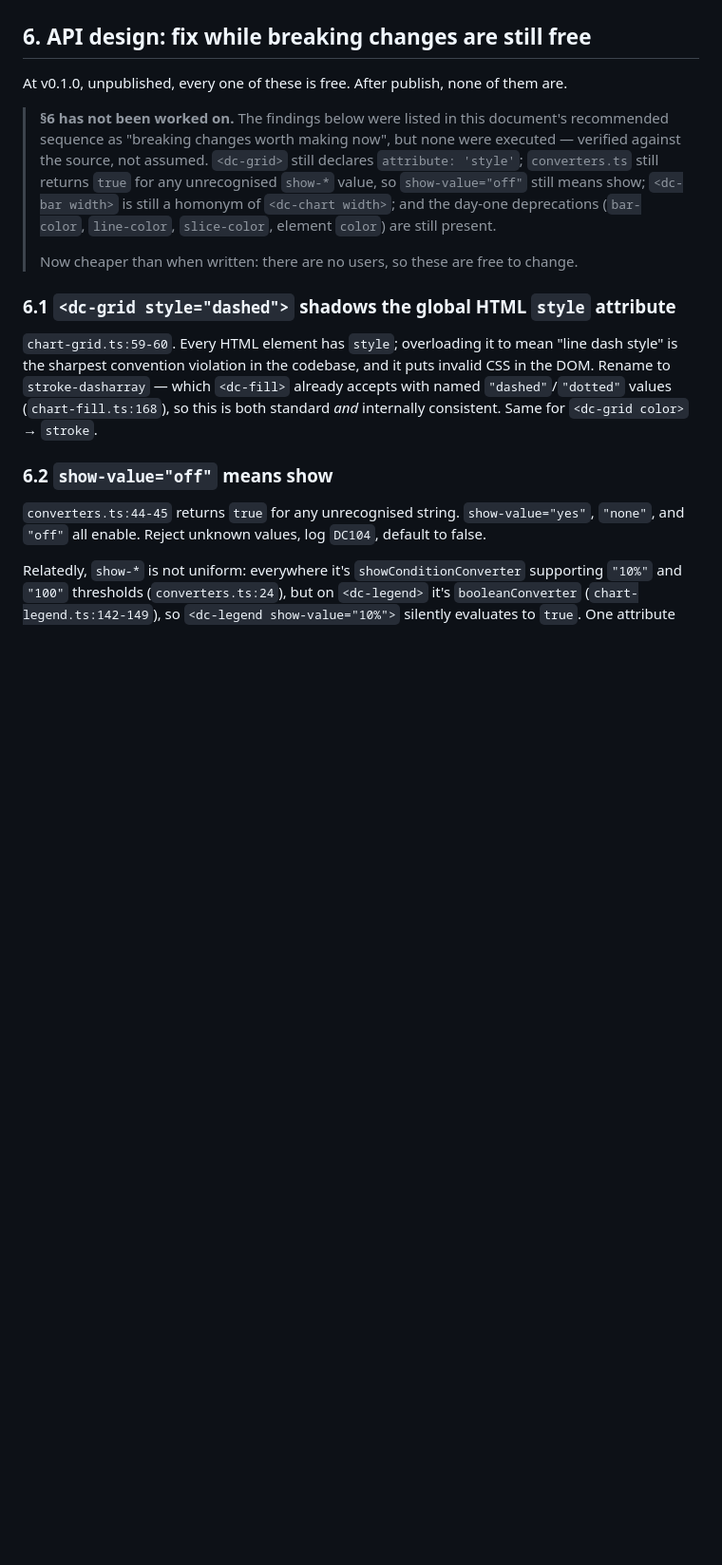
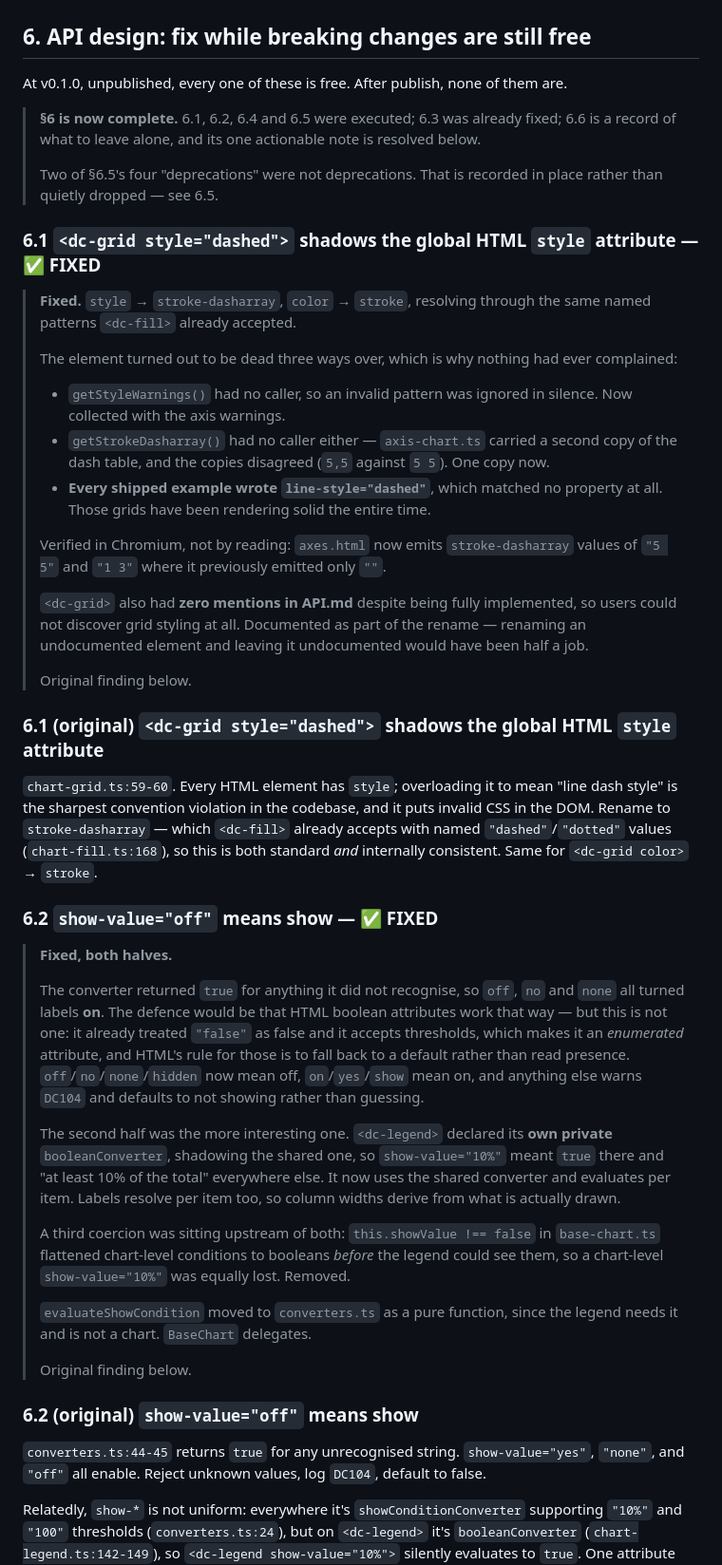
Before and after one commit to LarryLustig/declarative-charts, a Markdown page: REVIEW.md, the part around one of its changes. Shown at 95% size. Rendered like a GitHub page; blank space fills up the shorter version.

```diff
--- a/REVIEW.md
+++ b/REVIEW.md
@@ -1323,17 +1323,36 @@ no subpath map, so consumers can't import a single chart type.
 
 At v0.1.0, unpublished, every one of these is free. After publish, none of them are.
 
-> **§6 has not been worked on.** The findings below were listed in this document's
-> recommended sequence as "breaking changes worth making now", but none were executed —
-> verified against the source, not assumed. `<dc-grid>` still declares
-> `attribute: 'style'`; `converters.ts` still returns `true` for any unrecognised
-> `show-*` value, so `show-value="off"` still means show; `<dc-bar width>` is still a
-> homonym of `<dc-chart width>`; and the day-one deprecations (`bar-color`, `line-color`,
-> `slice-color`, element `color`) are still present.
->
-> Now cheaper than when written: there are no users, so these are free to change.
-
-### 6.1 `<dc-grid style="dashed">` shadows the global HTML `style` attribute
+> **§6 is now complete.** 6.1, 6.2, 6.4 and 6.5 were executed; 6.3 was already fixed; 6.6 is a
+> record of what to leave alone, and its one actionable note is resolved below.
+>
+> Two of §6.5's four "deprecations" were not deprecations. That is recorded in place rather than
+> quietly dropped — see 6.5.
+
+### 6.1 `<dc-grid style="dashed">` shadows the global HTML `style` attribute — ✅ FIXED
+
+> **Fixed.** `style` → `stroke-dasharray`, `color` → `stroke`, resolving through the same named
+> patterns `<dc-fill>` already accepted.
+>
+> The element turned out to be dead three ways over, which is why nothing had ever complained:
+>
+> - `getStyleWarnings()` had no caller, so an invalid pattern was ignored in silence. Now
+>   collected with the axis warnings.
+> - `getStrokeDasharray()` had no caller either — `axis-chart.ts` carried a second copy of the
+>   dash table, and the copies disagreed (`5,5` against `5 5`). One copy now.
+> - **Every shipped example wrote `line-style="dashed"`**, which matched no property at all. Those
+>   grids have been rendering solid the entire time.
+>
+> Verified in Chromium, not by reading: `axes.html` now emits `stroke-dasharray` values of
+> `"5 5"` and `"1 3"` where it previously emitted only `""`.
+>
+> `<dc-grid>` also had **zero mentions in API.md** despite being fully implemented, so users could
+> not discover grid styling at all. Documented as part of the rename — renaming an undocumented
+> element and leaving it undocumented would have been half a job.
+>
+> Original finding below.
+
+### 6.1 (original) `<dc-grid style="dashed">` shadows the global HTML `style` attribute
 
 `chart-grid.ts:59-60`. Every HTML element has `style`; overloading it to mean "line dash style"
 is the sharpest convention violation in the codebase, and it puts invalid CSS in the DOM. Rename
@@ -1341,7 +1360,32 @@ to `stroke-dasharray` — which `<dc-fill>` already accepts with named `"dashed"
 values (`chart-fill.ts:168`), so this is both standard *and* internally consistent. Same for
 `<dc-grid color>` → `stroke`.
 
-### 6.2 `show-value="off"` means **show**
+### 6.2 `show-value="off"` means **show** — ✅ FIXED
+
+> **Fixed, both halves.**
+>
+> The converter returned `true` for anything it did not recognise, so `off`, `no` and `none` all
+> turned labels **on**. The defence would be that HTML boolean attributes work that way — but this
+> is not one: it already treated `"false"` as false and it accepts thresholds, which makes it an
+> *enumerated* attribute, and HTML's rule for those is to fall back to a default rather than read
+> presence. `off`/`no`/`none`/`hidden` now mean off, `on`/`yes`/`show` mean on, and anything else
+> warns `DC104` and defaults to not showing rather than guessing.
+>
+> The second half was the more interesting one. `<dc-legend>` declared its **own private**
+> `booleanConverter`, shadowing the shared one, so `show-value="10%"` meant `true` there and "at
+> least 10% of the total" everywhere else. It now uses the shared converter and evaluates per
+> item. Labels resolve per item too, so column widths derive from what is actually drawn.
+>
+> A third coercion was sitting upstream of both: `this.showValue !== false` in `base-chart.ts`
+> flattened chart-level conditions to booleans *before* the legend could see them, so a
+> chart-level `show-value="10%"` was equally lost. Removed.
+>
+> `evaluateShowCondition` moved to `converters.ts` as a pure function, since the legend needs it
+> and is not a chart. `BaseChart` delegates.
+>
+> Original finding below.
+
+### 6.2 (original) `show-value="off"` means **show**
 
 `converters.ts:44-45` returns `true` for any unrecognised string. `show-value="yes"`,
 `"none"`, and `"off"` all enable. Reject unknown values, log `DC104`, default to false.
```
Also changed, not shown: other parts of REVIEW.md (+55 -4 lines), API.md (+7 -0 lines).
